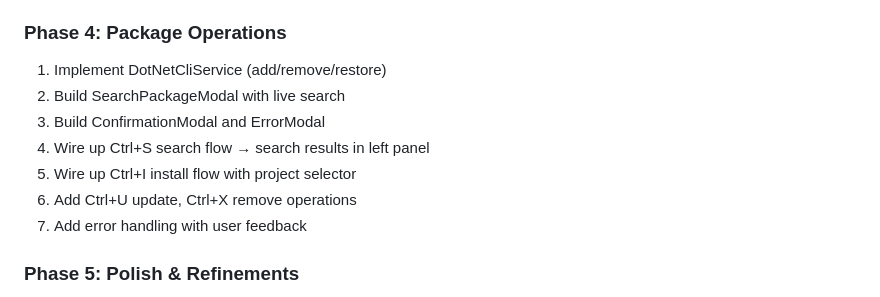
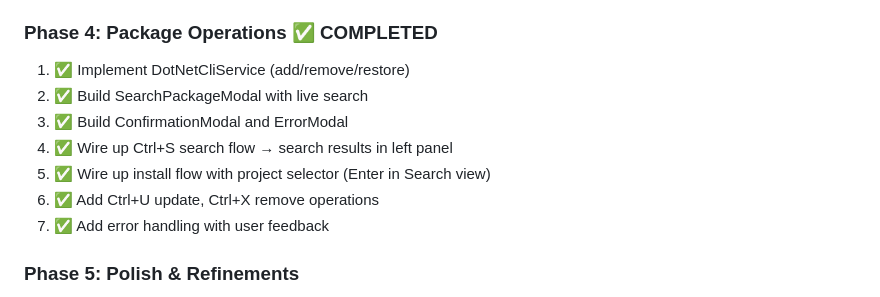
Before and after one commit to nickprotop/lazynuget, a Markdown page: IMPLEMENTATION_PLAN.md, the part around the change. Rendered like a GitHub page.

```diff
--- a/IMPLEMENTATION_PLAN.md
+++ b/IMPLEMENTATION_PLAN.md
@@ -556,14 +556,14 @@ private void OnProjectSelected(ProjectInfo project)
 5. Add version color indicators (green/yellow/red)
 6. Add Esc key → go back to projects view
 
-### Phase 4: Package Operations
-1. Implement DotNetCliService (add/remove/restore)
-2. Build SearchPackageModal with live search
-3. Build ConfirmationModal and ErrorModal
-4. Wire up Ctrl+S search flow → search results in left panel
-5. Wire up Ctrl+I install flow with project selector
-6. Add Ctrl+U update, Ctrl+X remove operations
-7. Add error handling with user feedback
+### Phase 4: Package Operations ✅ COMPLETED
+1. ✅ Implement DotNetCliService (add/remove/restore)
+2. ✅ Build SearchPackageModal with live search
+3. ✅ Build ConfirmationModal and ErrorModal
+4. ✅ Wire up Ctrl+S search flow → search results in left panel
+5. ✅ Wire up install flow with project selector (Enter in Search view)
+6. ✅ Add Ctrl+U update, Ctrl+X remove operations
+7. ✅ Add error handling with user feedback
 
 ### Phase 5: Polish & Refinements
 1. Implement async refresh thread (clock + outdated checks)
```
